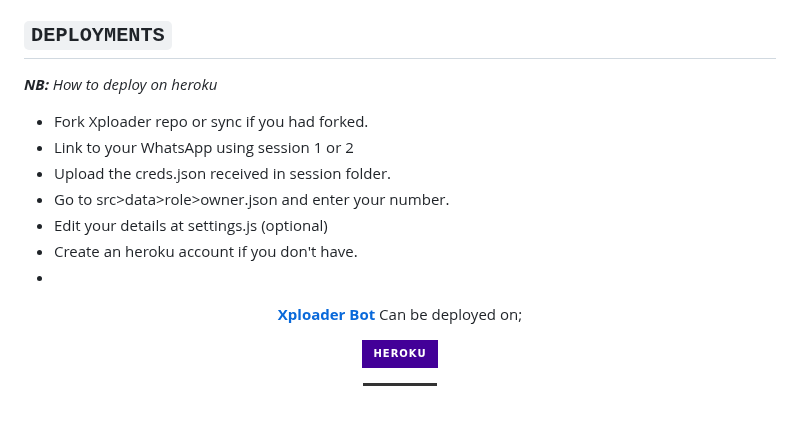
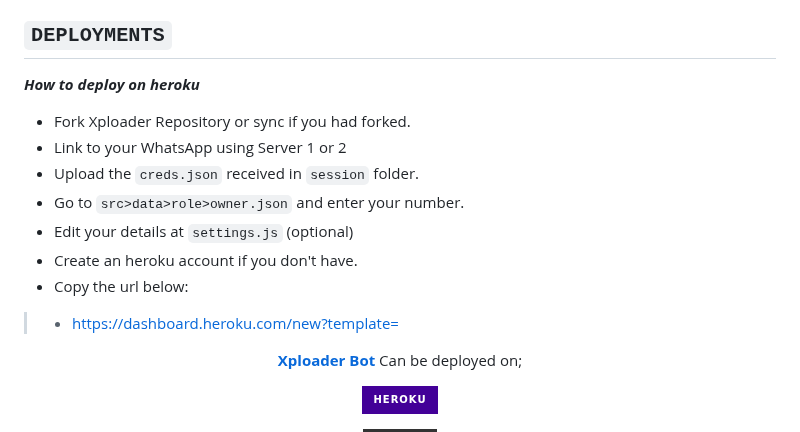
Before and after one commit to vinmax3y/XPLOADER-BOT, a Markdown page: README.md, the part around the change. Drawn GitHub-style; badges without logos; blank space fills up the shorter version.

```diff
--- a/README.md
+++ b/README.md
@@ -83,14 +83,16 @@
 *Upload the session file generated in the session folder. No need to pair and upload session when deploying using a panel(strongly recommended). If connected but not responding try re-linking with another session server.*
 
 ## `DEPLOYMENTS`
-***NB:*** *How to deploy on heroku*
-* Fork Xploader repo or sync if you had forked.
-* Link to your WhatsApp using session 1 or 2
-* Upload the creds.json received in session folder.
-* Go to src>data>role>owner.json and enter your number.
-* Edit your details at settings.js (optional)
+
+***How to deploy on heroku***
+* Fork Xploader Repository or sync if you had forked.
+* Link to your WhatsApp using Server 1 or 2
+* Upload the `creds.json` received in `session` folder.
+* Go to `src>data>role>owner.json` and enter your number.
+* Edit your details at `settings.js` (optional)
 * Create an heroku account if you don't have.
-*
+* Copy the url below:
+>* https://dashboard.heroku.com/new?template=
 
 <p align="center">
   <a href="https://github.com/Dark-Xploit/XPLOADER-BOT"><b>Xploader Bot</b></a> Can be deployed on;
```
